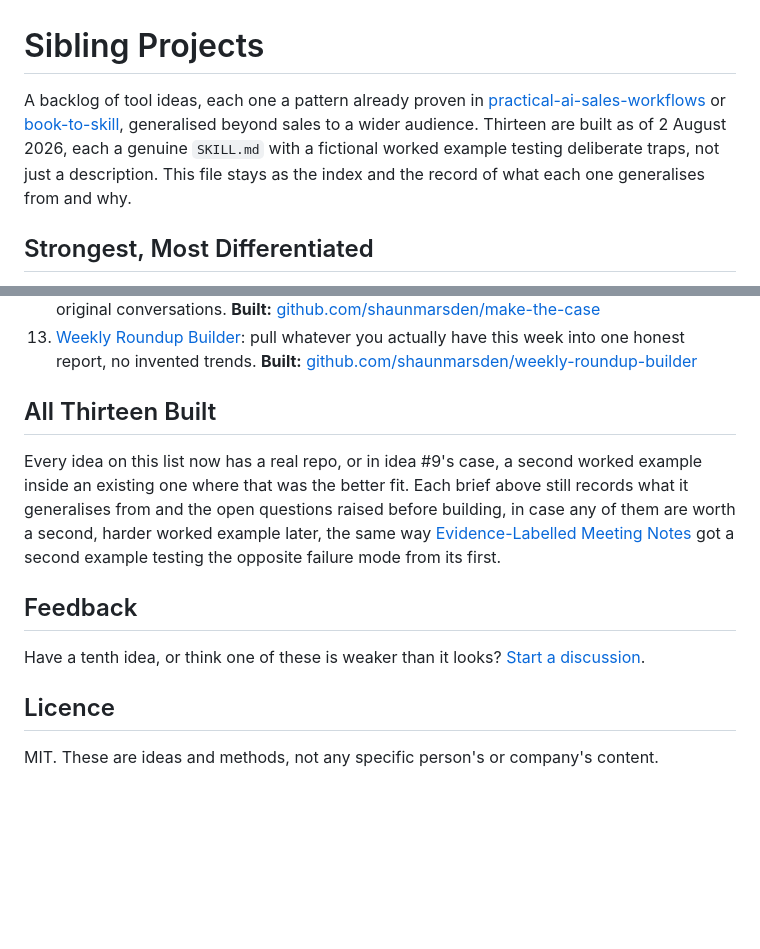
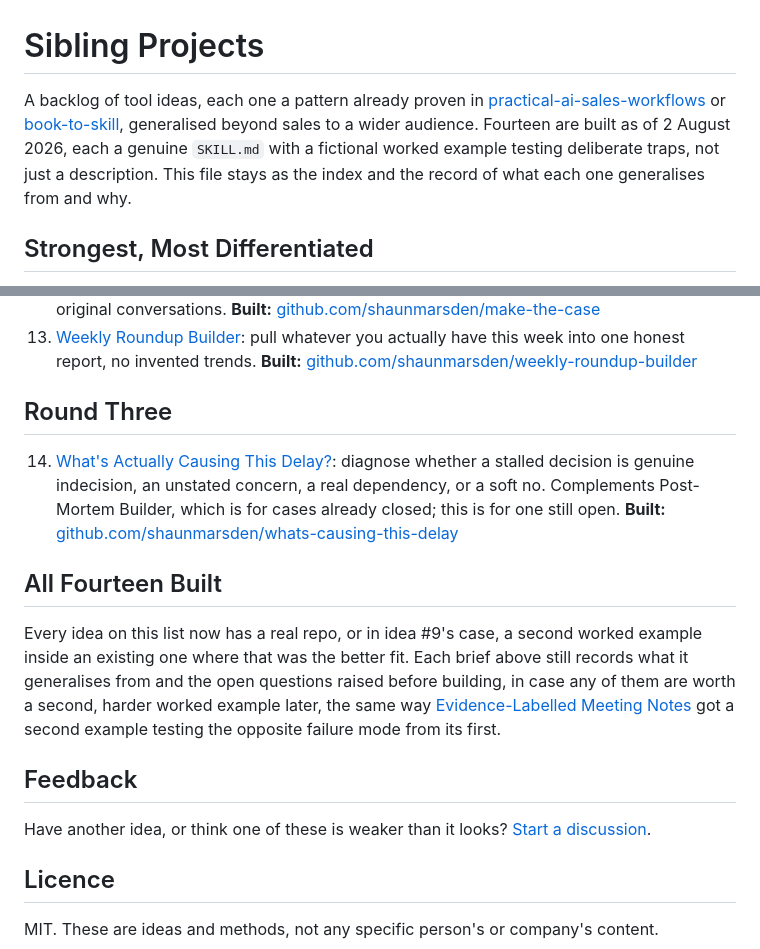
Before and after one commit to shaunmarsden/sibling-projects, a Markdown page: README.md, 2 parts joined by grey strips. Drawn GitHub-style; blank space fills up the shorter version.

Commit message:
Add round three: What's Actually Causing This Delay?
Generalises identify-buyer-indecision, complementing Post-Mortem Builder for cases still open rather than already closed. Also fixed a stale "tenth idea" reference in the feedback section.

```diff
--- a/README.md
+++ b/README.md
@@ -1,6 +1,6 @@
 # Sibling Projects
 
-A backlog of tool ideas, each one a pattern already proven in [practical-ai-sales-workflows](https://github.com/shaunmarsden/practical-ai-sales-workflows) or [book-to-skill](https://github.com/shaunmarsden/book-to-skill), generalised beyond sales to a wider audience. Thirteen are built as of 2 August 2026, each a genuine `SKILL.md` with a fictional worked example testing deliberate traps, not just a description. This file stays as the index and the record of what each one generalises from and why.
+A backlog of tool ideas, each one a pattern already proven in [practical-ai-sales-workflows](https://github.com/shaunmarsden/practical-ai-sales-workflows) or [book-to-skill](https://github.com/shaunmarsden/book-to-skill), generalised beyond sales to a wider audience. Fourteen are built as of 2 August 2026, each a genuine `SKILL.md` with a fictional worked example testing deliberate traps, not just a description. This file stays as the index and the record of what each one generalises from and why.
 
 ## Strongest, Most Differentiated
 
@@ -29,13 +29,17 @@ Four more, mined from patterns in the sales repo the first nine had not yet cove
 12. [Make the Case](ideas/12-make-the-case.md): build or audit a written case for a decision-maker who was not part of the original conversations. **Built:** [github.com/shaunmarsden/make-the-case](https://github.com/shaunmarsden/make-the-case)
 13. [Weekly Roundup Builder](ideas/13-weekly-roundup-builder.md): pull whatever you actually have this week into one honest report, no invented trends. **Built:** [github.com/shaunmarsden/weekly-roundup-builder](https://github.com/shaunmarsden/weekly-roundup-builder)
 
-## All Thirteen Built
+## Round Three
+
+14. [What's Actually Causing This Delay?](ideas/14-whats-causing-this-delay.md): diagnose whether a stalled decision is genuine indecision, an unstated concern, a real dependency, or a soft no. Complements Post-Mortem Builder, which is for cases already closed; this is for one still open. **Built:** [github.com/shaunmarsden/whats-causing-this-delay](https://github.com/shaunmarsden/whats-causing-this-delay)
+
+## All Fourteen Built
 
 Every idea on this list now has a real repo, or in idea #9's case, a second worked example inside an existing one where that was the better fit. Each brief above still records what it generalises from and the open questions raised before building, in case any of them are worth a second, harder worked example later, the same way [Evidence-Labelled Meeting Notes](ideas/01-evidence-labelled-meeting-notes.md) got a second example testing the opposite failure mode from its first.
 
 ## Feedback
 
-Have a tenth idea, or think one of these is weaker than it looks? [Start a discussion](https://github.com/shaunmarsden/sibling-projects/discussions).
+Have another idea, or think one of these is weaker than it looks? [Start a discussion](https://github.com/shaunmarsden/sibling-projects/discussions).
 
 ## Licence
 
```
Also changed, not shown: ideas/14-whats-causing-this-delay.md (added, +9 -0 lines).
